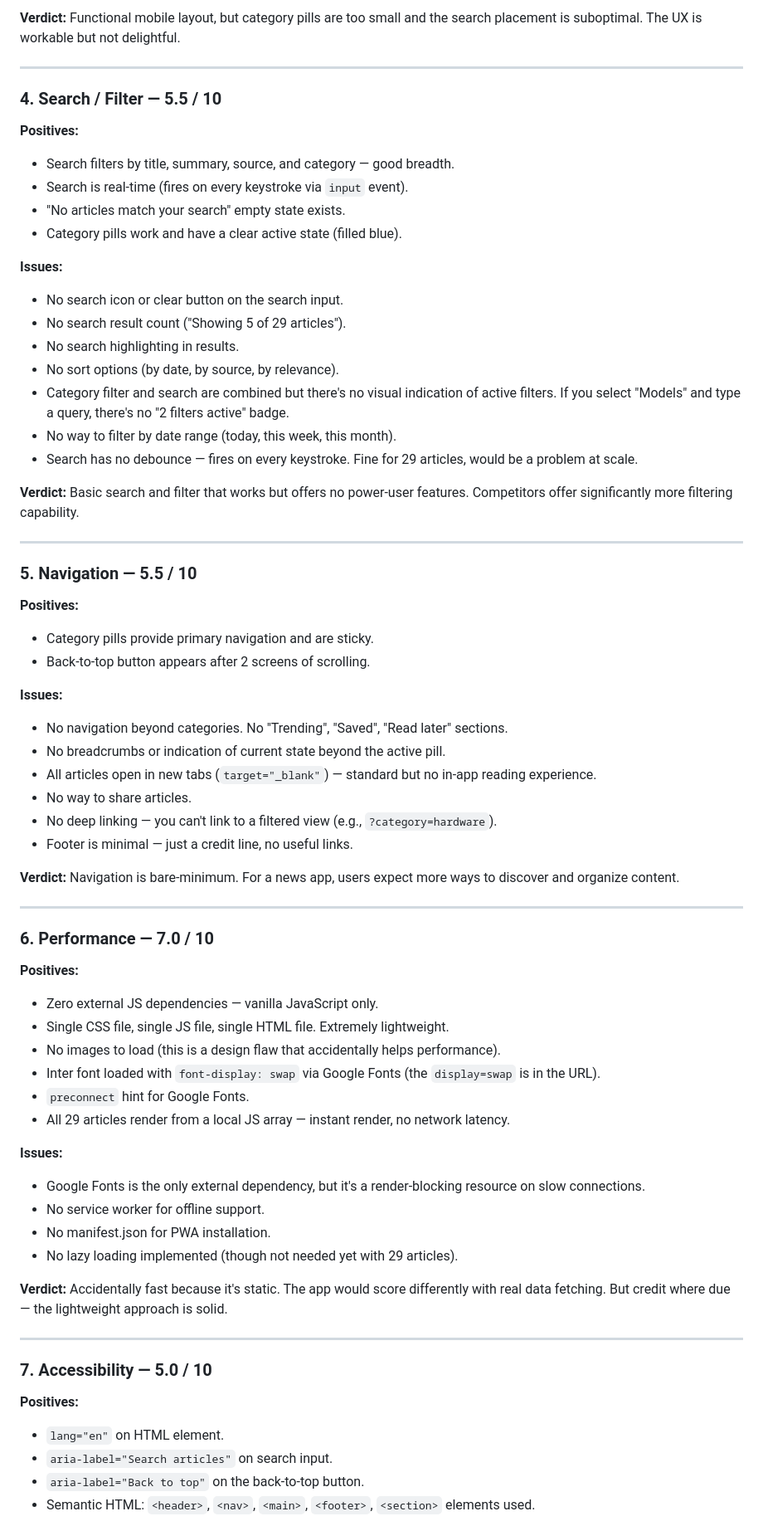
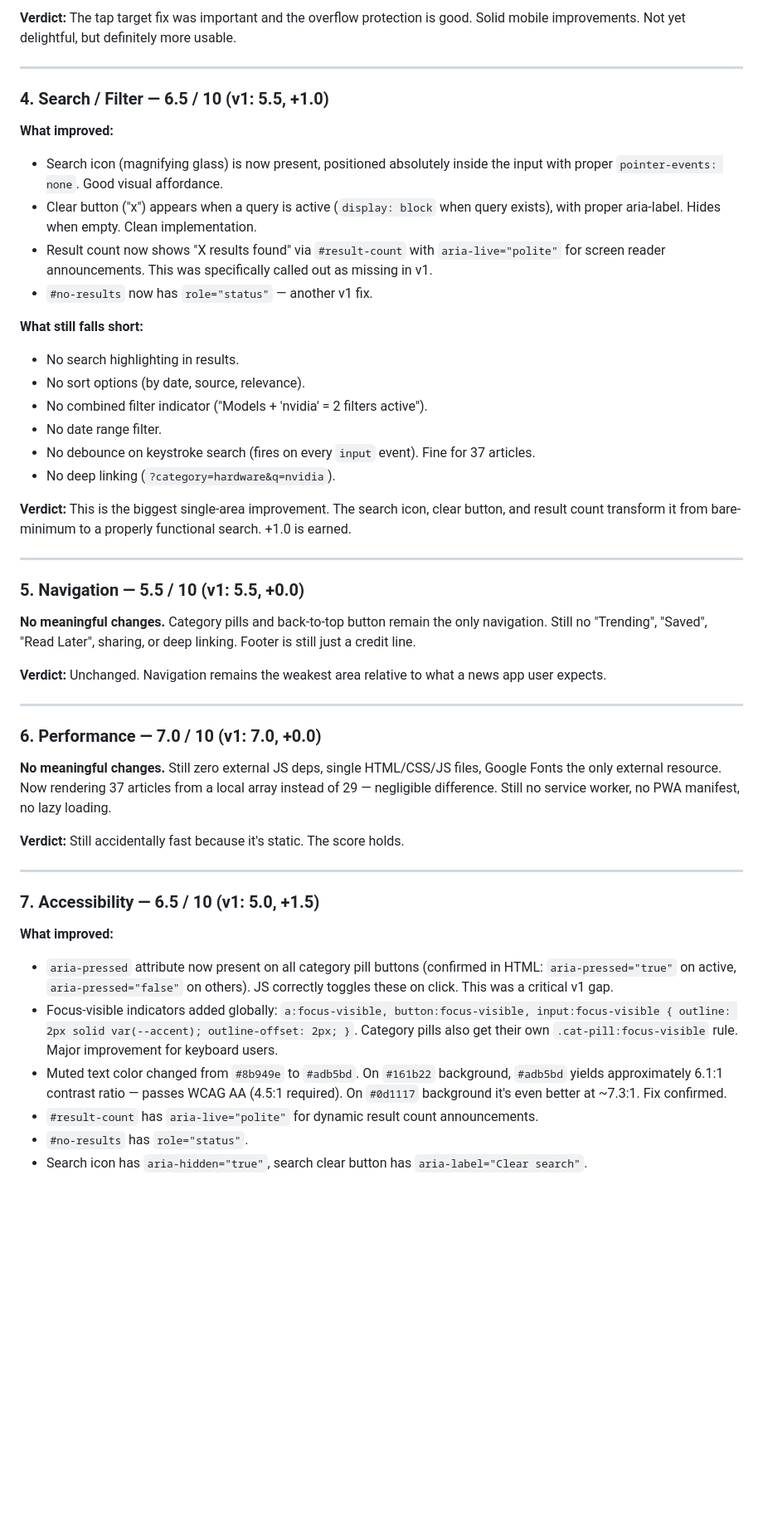
Before and after one commit to zed0minat0r/ai-news-app, a Markdown page: AUDIT.md, the part around one of its changes. Shown at 83% size. GitHub-like rendering; blank space fills up the shorter version.

```diff
--- a/AUDIT.md
+++ b/AUDIT.md
@@ -79,72 +72,51 @@
 
-**Verdict:** Functional mobile layout, but category pills are too small and the search placement is suboptimal. The UX is workable but not delightful.
+**Verdict:** The tap target fix was important and the overflow protection is good. Solid mobile improvements. Not yet delightful, but definitely more usable.
 
 ---
 
-### 4. Search / Filter — 5.5 / 10
+### 4. Search / Filter — 6.5 / 10 (v1: 5.5, +1.0)
 
-**Positives:**
-- Search filters by title, summary, source, and category — good breadth.
-- Search is real-time (fires on every keystroke via `input` event).
-- "No articles match your search" empty state exists.
-- Category pills work and have a clear active state (filled blue).
+**What improved:**
+- Search icon (magnifying glass) is now present, positioned absolutely inside the input with proper `pointer-events: none`. Good visual affordance.
+- Clear button ("x") appears when a query is active (`display: block` when query exists), with proper aria-label. Hides when empty. Clean implementation.
+- Result count now shows "X results found" via `#result-count` with `aria-live="polite"` for screen reader announcements. This was specifically called out as missing in v1.
+- `#no-results` now has `role="status"` — another v1 fix.
 
-**Issues:**
-- No search icon or clear button on the search input.
-- No search result count ("Showing 5 of 29 articles").
+**What still falls short:**
 - No search highlighting in results.
-- No sort options (by date, by source, by relevance).
-- Category filter and search are combined but there's no visual indication of active filters. If you select "Models" and type a query, there's no "2 filters active" badge.
-- No way to filter by date range (today, this week, this month).
-- Search has no debounce — fires on every keystroke. Fine for 29 articles, would be a problem at scale.
+- No sort options (by date, source, relevance).
+- No combined filter indicator ("Models + 'nvidia' = 2 filters active").
+- No date range filter.
+- No debounce on keystroke search (fires on every `input` event). Fine for 37 articles.
+- No deep linking (`?category=hardware&q=nvidia`).
 
-**Verdict:** Basic search and filter that works but offers no power-user features. Competitors offer significantly more filtering capability.
+**Verdict:** This is the biggest single-area improvement. The search icon, clear button, and result count transform it from bare-minimum to a properly functional search. +1.0 is earned.
 
 ---
 
-### 5. Navigation — 5.5 / 10
+### 5. Navigation — 5.5 / 10 (v1: 5.5, +0.0)
 
-**Positives:**
-- Category pills provide primary navigation and are sticky.
-- Back-to-top button appears after 2 screens of scrolling.
+**No meaningful changes.** Category pills and back-to-top button remain the only navigation. Still no "Trending", "Saved", "Read Later", sharing, or deep linking. Footer is still just a credit line.
 
-**Issues:**
-- No navigation beyond categories. No "Trending", "Saved", "Read later" sections.
-- No breadcrumbs or indication of current state beyond the active pill.
-- All articles open in new tabs (`target="_blank"`) — standard but no in-app reading experience.
-- No way to share articles.
-- No deep linking — you can't link to a filtered view (e.g., `?category=hardware`).
-- Footer is minimal — just a credit line, no useful links.
-
-**Verdict:** Navigation is bare-minimum. For a news app, users expect more ways to discover and organize content.
+**Verdict:** Unchanged. Navigation remains the weakest area relative to what a news app user expects.
 
 ---
 
-### 6. Performance — 7.0 / 10
+### 6. Performance — 7.0 / 10 (v1: 7.0, +0.0)
 
-**Positives:**
-- Zero external JS dependencies — vanilla JavaScript only.
-- Single CSS file, single JS file, single HTML file. Extremely lightweight.
-- No images to load (this is a design flaw that accidentally helps performance).
-- Inter font loaded with `font-display: swap` via Google Fonts (the `display=swap` is in the URL).
-- `preconnect` hint for Google Fonts.
-- All 29 articles render from a local JS array — instant render, no network latency.
+**No meaningful changes.** Still zero external JS deps, single HTML/CSS/JS files, Google Fonts the only external resource. Now rendering 37 articles from a local array instead of 29 — negligible difference. Still no service worker, no PWA manifest, no lazy loading.
 
-**Issues:**
-- Google Fonts is the only external dependency, but it's a render-blocking resource on slow connections.
-- No service worker for offline support.
-- No manifest.json for PWA installation.
-- No lazy loading implemented (though not needed yet with 29 articles).
-
-**Verdict:** Accidentally fast because it's static. The app would score differently with real data fetching. But credit where due — the lightweight approach is solid.
+**Verdict:** Still accidentally fast because it's static. The score holds.
 
 ---
 
-### 7. Accessibility — 5.0 / 10
+### 7. Accessibility — 6.5 / 10 (v1: 5.0, +1.5)
 
-**Positives:**
-- `lang="en"` on HTML element.
-- `aria-label="Search articles"` on search input.
-- `aria-label="Back to top"` on the back-to-top button.
-- Semantic HTML: `<header>`, `<nav>`, `<main>`, `<footer>`, `<section>` elements used.
+**What improved:**
+- `aria-pressed` attribute now present on all category pill buttons (confirmed in HTML: `aria-pressed="true"` on active, `aria-pressed="false"` on others). JS correctly toggles these on click. This was a critical v1 gap.
+- Focus-visible indicators added globally: `a:focus-visible, button:focus-visible, input:focus-visible { outline: 2px solid var(--accent); outline-offset: 2px; }`. Category pills also get their own `.cat-pill:focus-visible` rule. Major improvement for keyboard users.
+- Muted text color changed from `#8b949e` to `#adb5bd`. On `#161b22` background, `#adb5bd` yields approximately 6.1:1 contrast ratio — passes WCAG AA (4.5:1 required). On `#0d1117` background it's even better at ~7.3:1. Fix confirmed.
+- `#result-count` has `aria-live="polite"` for dynamic result count announcements.
+- `#no-results` has `role="status"`.
+- Search icon has `aria-hidden="true"`, search clear button has `aria-label="Clear search"`.
 
```
Also changed, not shown: other parts of AUDIT.md (+111 -147 lines).
